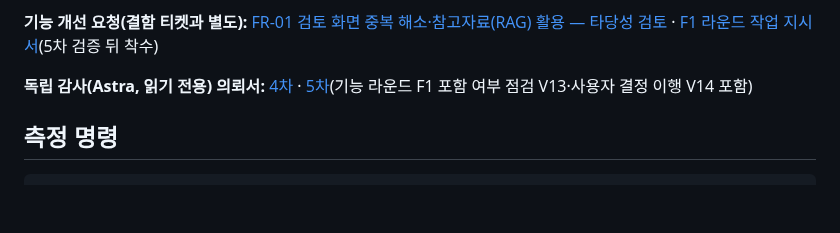
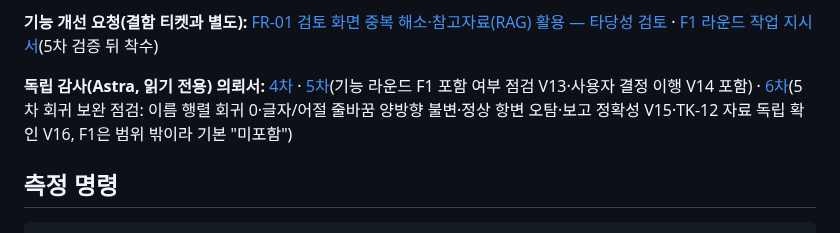
Before and after one commit to stevelee0119/verify_ACAS_LAW, a Markdown page: docs/handoff/README.md, the part around the change. GitHub-like rendering; blank space fills up the shorter version.

````diff
--- a/docs/handoff/README.md
+++ b/docs/handoff/README.md
@@ -43,7 +43,7 @@
 
 **기능 개선 요청(결함 티켓과 별도):** [FR-01 검토 화면 중복 해소·참고자료(RAG) 활용 — 타당성 검토](FR-01_review_screen_and_reference_integration.md) · [F1 라운드 작업 지시서](PROMPT_FOR_FEATURE_ROUND_F1.md)(5차 검증 뒤 착수)
 
-**독립 감사(Astra, 읽기 전용) 의뢰서:** [4차](PROMPT_FOR_ASTRA_AUDIT_ROUND4.md) · [5차](PROMPT_FOR_ASTRA_AUDIT_ROUND5.md)(기능 라운드 F1 포함 여부 점검 V13·사용자 결정 이행 V14 포함)
+**독립 감사(Astra, 읽기 전용) 의뢰서:** [4차](PROMPT_FOR_ASTRA_AUDIT_ROUND4.md) · [5차](PROMPT_FOR_ASTRA_AUDIT_ROUND5.md)(기능 라운드 F1 포함 여부 점검 V13·사용자 결정 이행 V14 포함) · [6차](PROMPT_FOR_ASTRA_AUDIT_ROUND6.md)(5차 회귀 보완 점검: 이름 행렬 회귀 0·글자/어절 줄바꿈 양방향 불변·정상 항변 오탐·보고 정확성 V15·TK-12 자료 독립 확인 V16, F1은 범위 밖이라 기본 "미포함")
 
 ## 측정 명령
 ```
````
Also changed, not shown: docs/handoff/PROMPT_FOR_ASTRA_AUDIT_ROUND6.md (added, +85 -0 lines).
